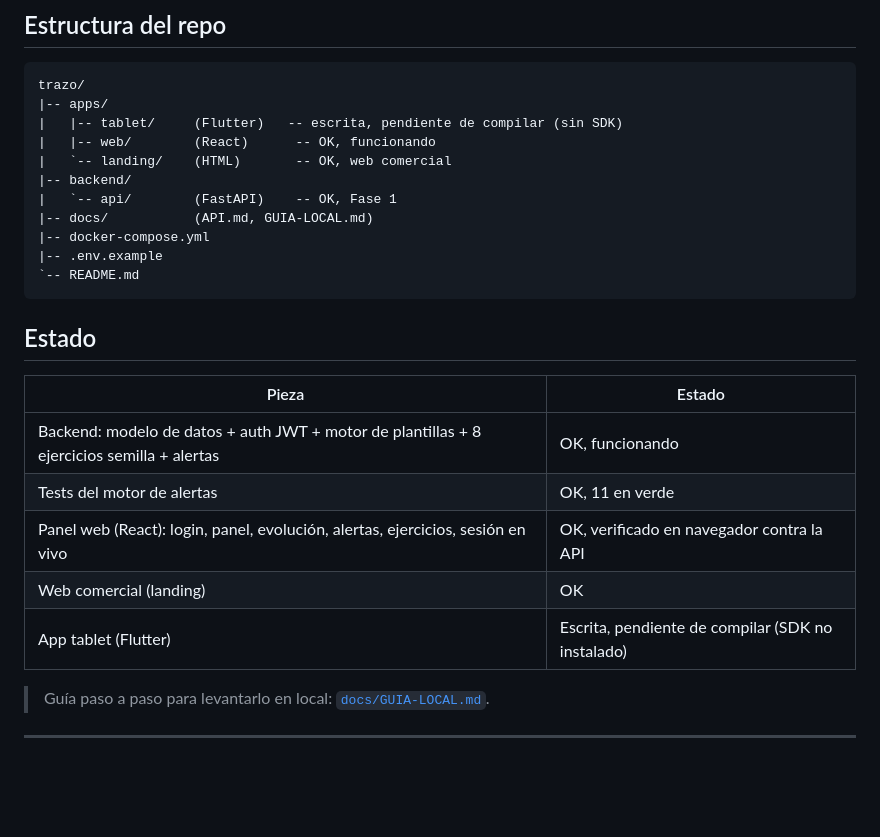
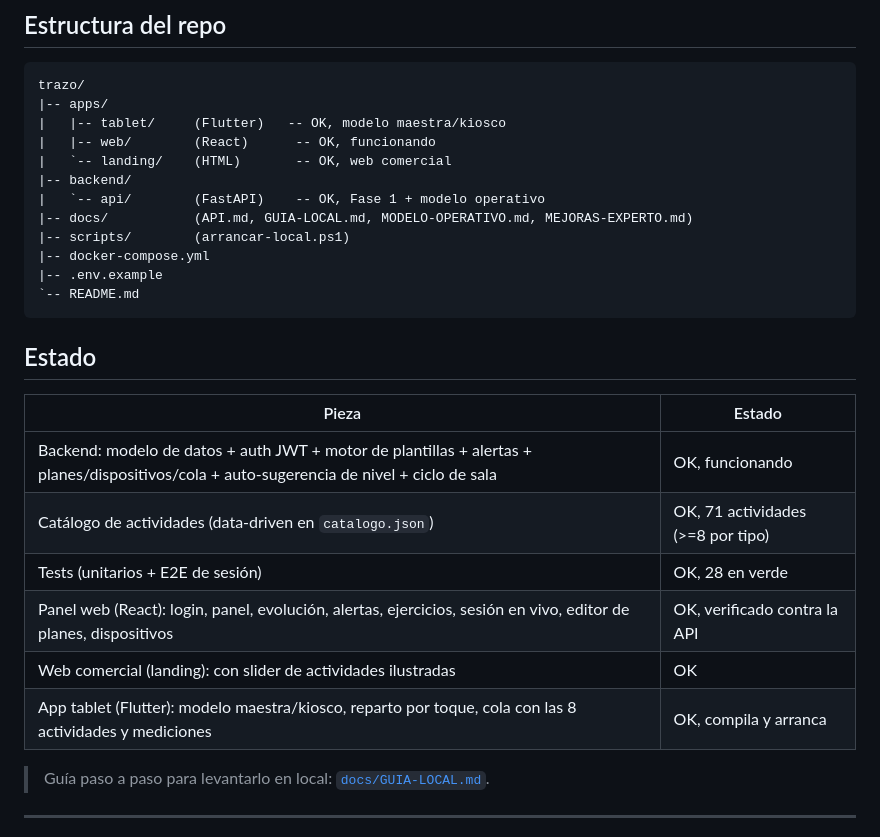
Before and after one commit to Sausf93/Trazo, a Markdown page: README.md, the part around the change. Drawn GitHub-style; blank space fills up the shorter version.

Commit message:
docs: estado real (tablet maestra/kiosco, 71 actividades, 28 tests, editor de planes)
Co-Authored-By: Claude Opus 4.8 <noreply@anthropic.com>

````diff
--- a/README.md
+++ b/README.md
@@ -26,12 +26,13 @@ Documentos de concepto: [`trazo-presentacion.html`](trazo-presentacion.html) ·
 ```
 trazo/
 |-- apps/
-|   |-- tablet/     (Flutter)   -- escrita, pendiente de compilar (sin SDK)
+|   |-- tablet/     (Flutter)   -- OK, modelo maestra/kiosco
 |   |-- web/        (React)      -- OK, funcionando
 |   `-- landing/    (HTML)       -- OK, web comercial
 |-- backend/
-|   `-- api/        (FastAPI)    -- OK, Fase 1
-|-- docs/           (API.md, GUIA-LOCAL.md)
+|   `-- api/        (FastAPI)    -- OK, Fase 1 + modelo operativo
+|-- docs/           (API.md, GUIA-LOCAL.md, MODELO-OPERATIVO.md, MEJORAS-EXPERTO.md)
+|-- scripts/        (arrancar-local.ps1)
 |-- docker-compose.yml
 |-- .env.example
 `-- README.md
@@ -41,11 +42,12 @@ trazo/
 
 | Pieza | Estado |
 |---|---|
-| Backend: modelo de datos + auth JWT + motor de plantillas + 8 ejercicios semilla + alertas | OK, funcionando |
-| Tests del motor de alertas | OK, 11 en verde |
-| Panel web (React): login, panel, evolución, alertas, ejercicios, sesión en vivo | OK, verificado en navegador contra la API |
-| Web comercial (landing) | OK |
-| App tablet (Flutter) | Escrita, pendiente de compilar (SDK no instalado) |
+| Backend: modelo de datos + auth JWT + motor de plantillas + alertas + planes/dispositivos/cola + auto-sugerencia de nivel + ciclo de sala | OK, funcionando |
+| Catálogo de actividades (data-driven en `catalogo.json`) | OK, 71 actividades (>=8 por tipo) |
+| Tests (unitarios + E2E de sesión) | OK, 28 en verde |
+| Panel web (React): login, panel, evolución, alertas, ejercicios, sesión en vivo, editor de planes, dispositivos | OK, verificado contra la API |
+| Web comercial (landing): con slider de actividades ilustradas | OK |
+| App tablet (Flutter): modelo maestra/kiosco, reparto por toque, cola con las 8 actividades y mediciones | OK, compila y arranca |
 
 > Guía paso a paso para levantarlo en local: [`docs/GUIA-LOCAL.md`](docs/GUIA-LOCAL.md).
 
````
Also changed, not shown: PENDIENTE.md (+10 -4 lines).
